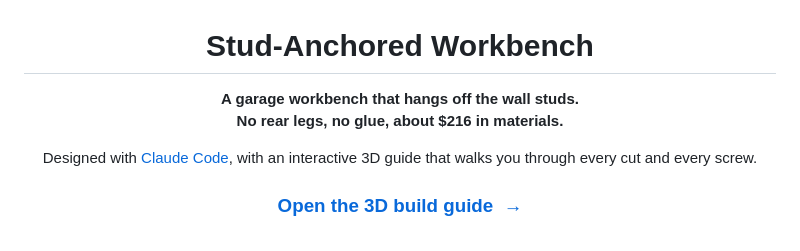
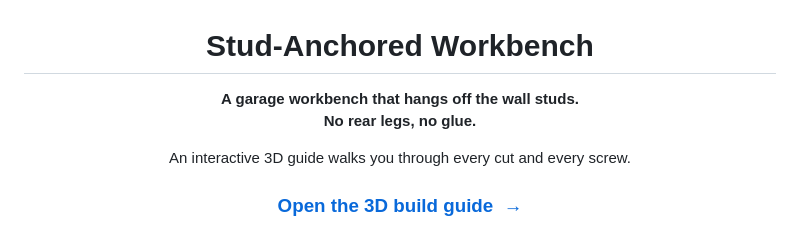
Before and after one commit to dpappo/workbench, a Markdown page: README.md, the part around the change. GitHub-like rendering.

Commit message:
Drop cost and Claude Code credit from the README header
Co-Authored-By: Claude Opus 5.5 <noreply@anthropic.com>

```diff
--- a/README.md
+++ b/README.md
@@ -2,9 +2,9 @@
 
 # Stud-Anchored Workbench
 
-**A garage workbench that hangs off the wall studs.<br>No rear legs, no glue, about $216 in materials.**
+**A garage workbench that hangs off the wall studs.<br>No rear legs, no glue.**
 
-Designed with [Claude Code](https://claude.com/claude-code), with an interactive 3D guide that walks you through every cut and every screw.
+An interactive 3D guide walks you through every cut and every screw.
 
 ### [Open the 3D build guide&nbsp;&nbsp;→](https://dpappo.github.io/workbench/)
 
```
